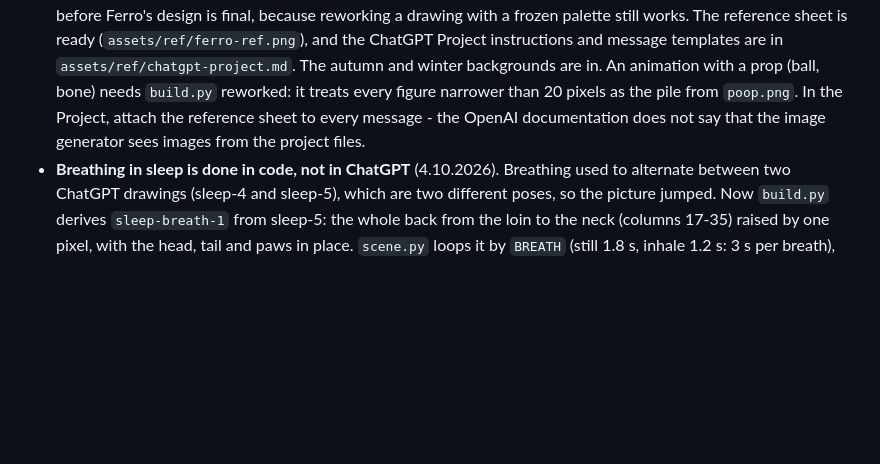
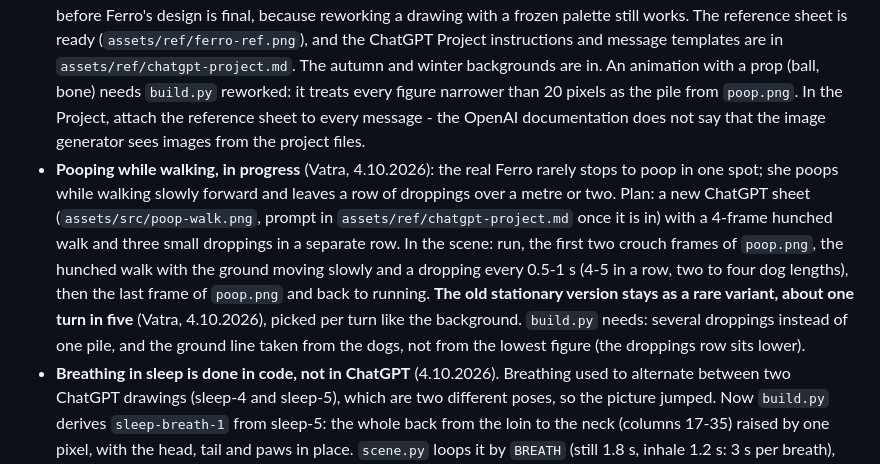
Before and after one commit to Vatroslav/cc-mod-ferro, a Markdown page: CLAUDE.md, the part around the change. Rendered like a GitHub page; blank space fills up the shorter version.

Commit message:
CLAUDE.md: plan for pooping while walking, old version as a rare variant
Co-Authored-By: Claude Opus 5.5 <noreply@anthropic.com>

```diff
--- a/CLAUDE.md
+++ b/CLAUDE.md
@@ -34,6 +34,7 @@ A Claude Code mod for fun: Ferro (Vatra's dog, a female Norwich Terrier) runs ac
 - **Tempo:** 0.13 s per frame, because at 0.085 s the legs looked like they twitched. The grass moves at 80 px/s, although a paw on the ground moves ~42 px/s. Vatra prefers a faster background to a perfect stride, and grass blades over the paws did not help.
 - **The tongue, eyes and edge were broken by `build.py`, not by ChatGPT** (4.10.2026). The source has a pink tongue (~170 pixels per dog) and a white eye highlight (2-8 pixels), but downsampling turned the tongue maroon (too few pixels for a colour of its own in median cut) and lost the highlight (never the most common colour in a 6x6 block). About 6,400 pixels of magenta fringe next to the background entered the palette as maroon, hence maroon dots along the outline and maroon ears. The fix: the magenta fringe goes to the background, the tongue and the highlight have reserved colours, each highlight becomes one white pixel on the dark eye, and the edge is cleaned (stray pixels and side bumps removed, fur next to the background becomes outline). Without the k-means refinement median cut lost the neutral dark grey and the saddle got brown blotches. The ear used for alignment is measured before the edge is cleaned, so the frame positions stayed the same. Do not "fix" in ChatGPT what downsampling eats - check the source first. Vatra saw the fix in the installed 0.2.1 (4.10.2026).
 - **Expansion plan** (Vatra, 4.10.2026): more animations and backgrounds in a consistent style. The palette was frozen before Ferro's design is final, because reworking a drawing with a frozen palette still works. The reference sheet is ready (`assets/ref/ferro-ref.png`), and the ChatGPT Project instructions and message templates are in `assets/ref/chatgpt-project.md`. The autumn and winter backgrounds are in. An animation with a prop (ball, bone) needs `build.py` reworked: it treats every figure narrower than 20 pixels as the pile from `poop.png`. In the Project, attach the reference sheet to every message - the OpenAI documentation does not say that the image generator sees images from the project files.
+- **Pooping while walking, in progress** (Vatra, 4.10.2026): the real Ferro rarely stops to poop in one spot; she poops while walking slowly forward and leaves a row of droppings over a metre or two. Plan: a new ChatGPT sheet (`assets/src/poop-walk.png`, prompt in `assets/ref/chatgpt-project.md` once it is in) with a 4-frame hunched walk and three small droppings in a separate row. In the scene: run, the first two crouch frames of `poop.png`, the hunched walk with the ground moving slowly and a dropping every 0.5-1 s (4-5 in a row, two to four dog lengths), then the last frame of `poop.png` and back to running. **The old stationary version stays as a rare variant, about one turn in five** (Vatra, 4.10.2026), picked per turn like the background. `build.py` needs: several droppings instead of one pile, and the ground line taken from the dogs, not from the lowest figure (the droppings row sits lower).
 - **Breathing in sleep is done in code, not in ChatGPT** (4.10.2026). Breathing used to alternate between two ChatGPT drawings (sleep-4 and sleep-5), which are two different poses, so the picture jumped. Now `build.py` derives `sleep-breath-1` from sleep-5: the whole back from the loin to the neck (columns 17-35) raised by one pixel, with the head, tail and paws in place. `scene.py` loops it by `BREATH` (still 1.8 s, inhale 1.2 s: 3 s per breath), and sleep-4 stays the last step of the intro. A subtle movement on the same drawing is always derived from an existing frame: ChatGPT redraws every frame from scratch, so the dog would tremble.
 - **A raised part of the back looks like a lump** (Vatra, 4.10.2026). The first version of breathing first raised a piece above the loin, then a wider arc, and the right end of the piece dropped by two pixels in the middle of the flat back. To Vatra it looked "like something is growing out of her lower back". Of three variants (whole back at once, whole back in two steps, no breathing) he chose the whole back at once. The rule for moving an outline by one pixel: the end of the raised part goes inside a flat run or next to a column that is already higher, so the outline never jumps by two pixels. Variants are shown on one page, enlarged and at real size, before they go into the mod.
 - **sleep-4 has one stray pink pixel** on the edge of the right ear (x 54, y 27): `tongue_mask` took the orange ear for the tongue. It shows only for 1 s in the sleep intro.
```
